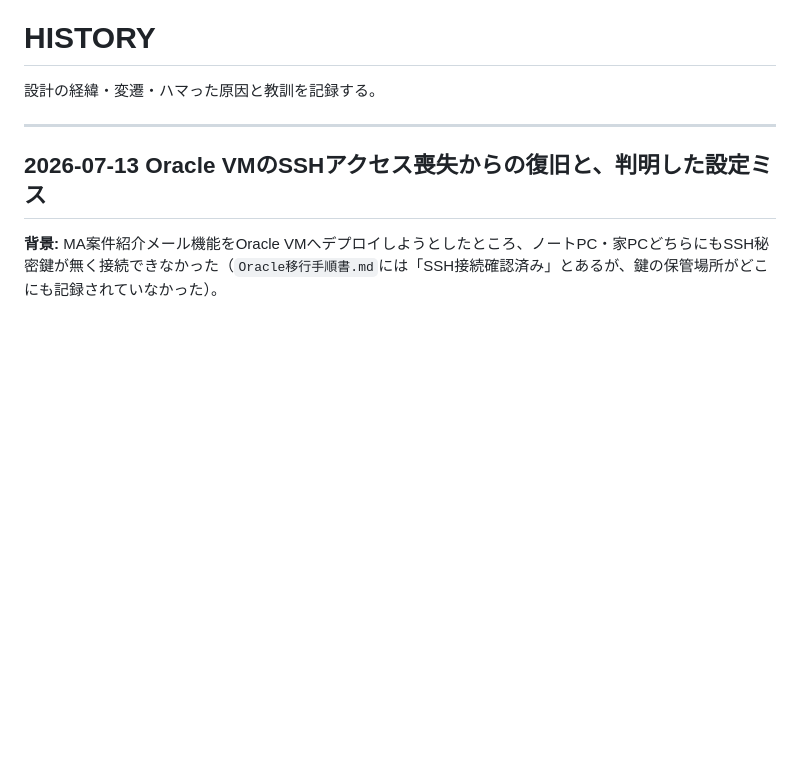
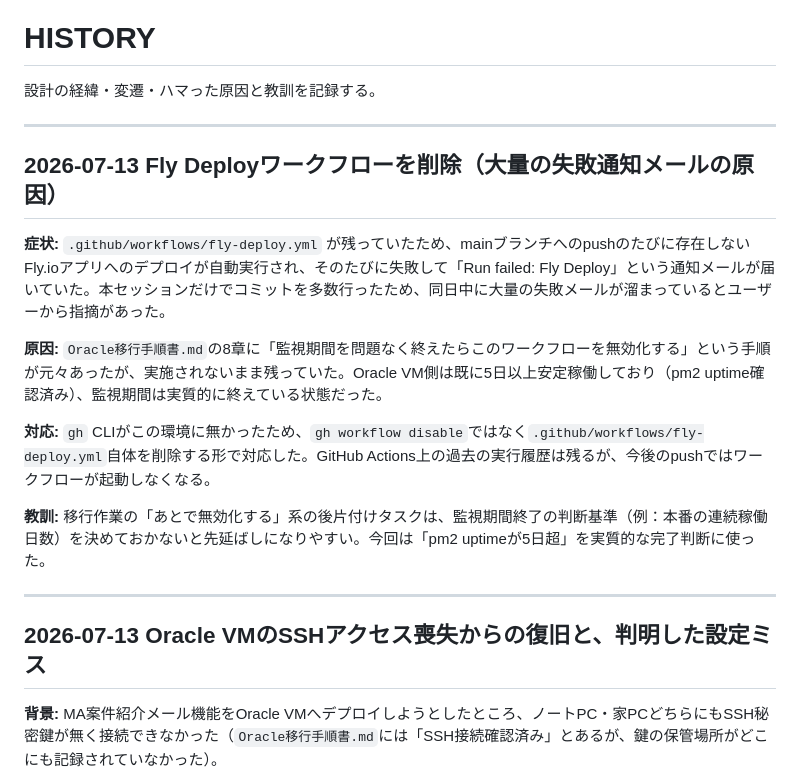
Before and after one commit to kurobuchicken-cell/auto_x-app, a Markdown page: HISTORY.md, the part around the change. GitHub-like rendering; blank space fills up the shorter version.

Commit message:
HISTORY.md: Fly Deployワークフロー削除の経緯を記録

```diff
--- a/HISTORY.md
+++ b/HISTORY.md
@@ -1,6 +1,18 @@
 # HISTORY
 
 設計の経緯・変遷・ハマった原因と教訓を記録する。
+
+---
+
+## 2026-07-13 Fly Deployワークフローを削除（大量の失敗通知メールの原因）
+
+**症状:** `.github/workflows/fly-deploy.yml` が残っていたため、mainブランチへのpushのたびに存在しないFly.ioアプリへのデプロイが自動実行され、そのたびに失敗して「Run failed: Fly Deploy」という通知メールが届いていた。本セッションだけでコミットを多数行ったため、同日中に大量の失敗メールが溜まっているとユーザーから指摘があった。
+
+**原因:** `Oracle移行手順書.md`の8章に「監視期間を問題なく終えたらこのワークフローを無効化する」という手順が元々あったが、実施されないまま残っていた。Oracle VM側は既に5日以上安定稼働しており（pm2 uptime確認済み）、監視期間は実質的に終えている状態だった。
+
+**対応:** `gh` CLIがこの環境に無かったため、`gh workflow disable`ではなく`.github/workflows/fly-deploy.yml`自体を削除する形で対応した。GitHub Actions上の過去の実行履歴は残るが、今後のpushではワークフローが起動しなくなる。
+
+**教訓:** 移行作業の「あとで無効化する」系の後片付けタスクは、監視期間終了の判断基準（例：本番の連続稼働日数）を決めておかないと先延ばしになりやすい。今回は「pm2 uptimeが5日超」を実質的な完了判断に使った。
 
 ---
 
```
